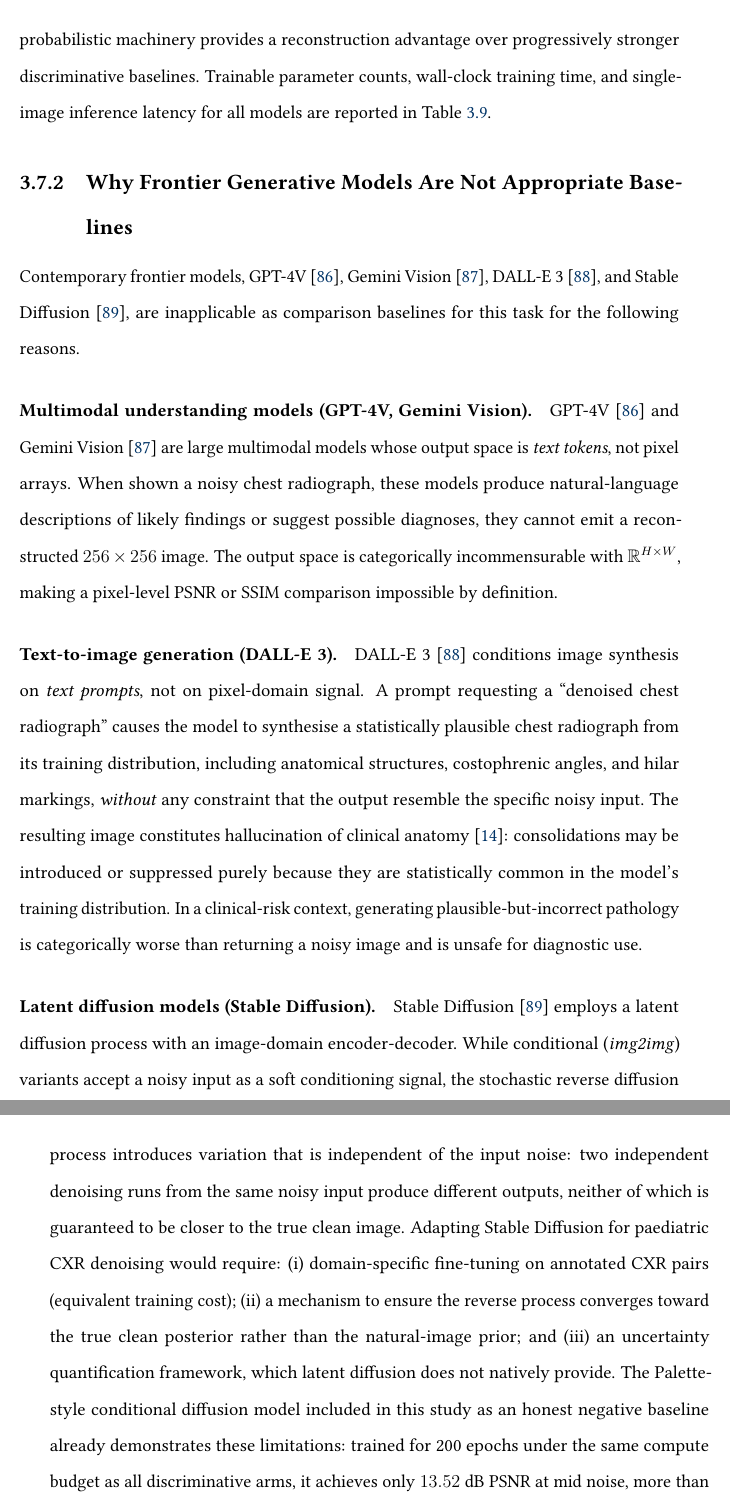
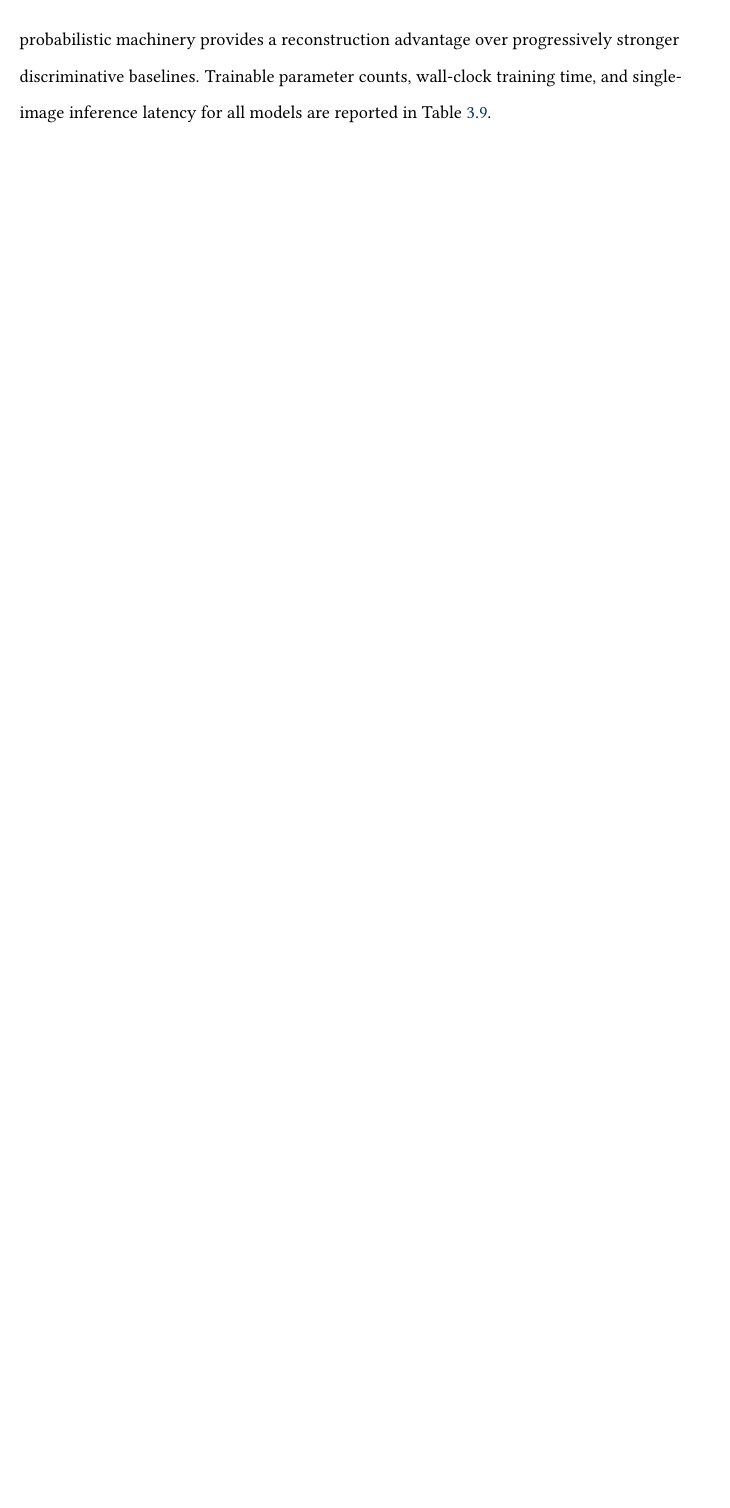
Before and after one commit to teklesam/pp-vae-hformer, a LaTeX thesis (main.tex): two parts of pages 88 and 89 of 210 before the commit and part of page 88 of 208 after it, the two joined at a grey line, cut so that both start at the same text, the shorter picture padded with empty space. Compiled offline with pdfLaTeX.

Commit message:
Incorporate Overleaf deletion: remove frontier models subsection, keep summary sentence

```diff
--- a/main.tex
+++ b/main.tex
@@ -1910,18 +1910,4 @@ Seven established discriminative denoisers form the comparison set, all retraine
 
 This set spans the full progression from simple residual CNNs (2017) to the current SOTA ceiling (2023), enabling systematic measurement of whether PP-VAE-Hformer's probabilistic machinery provides a reconstruction advantage over progressively stronger discriminative baselines. Trainable parameter counts, wall-clock training time, and single-image inference latency for all models are reported in Table~\ref{tab:methods:model_complexity}.
 
-\subsection{Why Frontier Generative Models Are Not Appropriate Baselines}
-\label{sec:methods:baselines:exclusion}
-
-Contemporary frontier models, GPT-4V \cite{openai_gpt4_2023}, Gemini Vision \cite{google_gemini_2024}, DALL-E~3 \cite{betker_improving_2023}, and Stable Diffusion \cite{rombach_high-resolution_2022}, are inapplicable as comparison baselines for this task for the following reasons.
-
-\paragraph{Multimodal understanding models (GPT-4V, Gemini Vision).}
-GPT-4V \cite{openai_gpt4_2023} and Gemini Vision \cite{google_gemini_2024} are large multimodal models whose output space is \emph{text tokens}, not pixel arrays. When shown a noisy chest radiograph, these models produce natural-language descriptions of likely findings or suggest possible diagnoses, they cannot emit a reconstructed $256\times256$ image. The output space is categorically incommensurable with $\mathbb{R}^{H\times W}$, making a pixel-level PSNR or SSIM comparison impossible by definition.
-
-\paragraph{Text-to-image generation (DALL-E~3).}
-DALL-E~3 \cite{betker_improving_2023} conditions image synthesis on \emph{text prompts}, not on pixel-domain signal. A prompt requesting a ``denoised chest radiograph'' causes the model to synthesise a statistically plausible chest radiograph from its training distribution, including anatomical structures, costophrenic angles, and hilar markings, \emph{without} any constraint that the output resemble the specific noisy input. The resulting image constitutes hallucination of clinical anatomy \cite{bhadra_hallucinations_2021}: consolidations may be introduced or suppressed purely because they are statistically common in the model's training distribution. In a clinical-risk context, generating plausible-but-incorrect pathology is categorically worse than returning a noisy image and is unsafe for diagnostic use.
-
-\paragraph{Latent diffusion models (Stable Diffusion).}
-Stable Diffusion \cite{rombach_high-resolution_2022} employs a latent diffusion process with an image-domain encoder-decoder. While conditional (\emph{img2img}) variants accept a noisy input as a soft conditioning signal, the stochastic reverse diffusion process introduces variation that is independent of the input noise: two independent denoising runs from the same noisy input produce different outputs, neither of which is guaranteed to be closer to the true clean image. Adapting Stable Diffusion for paediatric CXR denoising would require: (i)~domain-specific fine-tuning on annotated CXR pairs (equivalent training cost); (ii)~a mechanism to ensure the reverse process converges toward the true clean posterior rather than the natural-image prior; and (iii)~an uncertainty quantification framework, which latent diffusion does not natively provide. The Palette-style conditional diffusion model included in this study as an honest negative baseline already demonstrates these limitations: trained for 200 epochs under the same compute budget as all discriminative arms, it achieves only $13.52$~dB PSNR at mid noise, more than $21$~dB below Arm~A.
-
 \paragraph{Summary.}
```
Also changed, not shown: main.tex (2 more changed lines).
